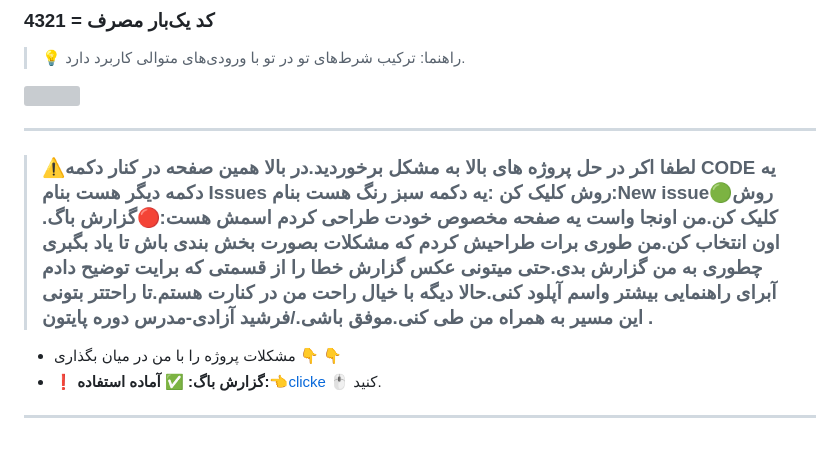
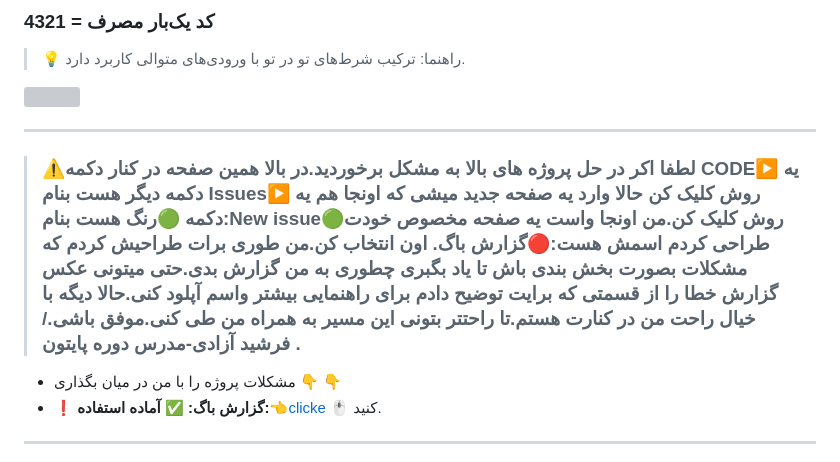
Before and after one commit to farshid-azady/Python-Primary, a Markdown page: README.md, the part around the change. GitHub-like rendering; grey boxes are pictures that could not be loaded.

```diff
--- a/README.md
+++ b/README.md
@@ -221,7 +221,7 @@
 <img src="https://www.python.org/static/community_logos/python-logo.png" width="100">
 
 ----------------------------------------------------------------------------------------------------------------------------------------------------------------------
-> ### ⚠️لطفا اکر در حل پروژه های بالا به مشکل برخوردید.در بالا همین صفحه در کنار دکمه CODE یه دکمه دیگر هست بنام Issues روش کلیک کن :یه دکمه سبز رنگ هست بنام:New issue🟢روش کلیک کن.من اونجا واست یه صفحه مخصوص خودت طراحی کردم اسمش هست:**🔴گزارش باگ**. اون انتخاب کن.من طوری برات طراحیش کردم که مشکلات بصورت بخش بندی باش تا یاد بگبری چطوری به من گزارش بدی.حتی میتونی عکس گزارش خطا را از قسمتی که برایت توضیح دادم آبرای راهنمایی بیشتر واسم آپلود کنی.حالا دیگه با خیال راحت من در کنارت هستم.تا راحتتر بتونی این مسیر به همراه من طی کنی.موفق باشی./فرشید آزادی-مدرس دوره پایتون .
+> ### ⚠️لطفا اکر در حل پروژه های بالا به مشکل برخوردید.در بالا همین صفحه در کنار دکمه CODE▶️ یه دکمه دیگر هست بنام Issues▶️ روش کلیک کن حالا وارد یه صفحه جدید میشی که اونجا هم یه دکمه 🟢رنگ هست بنام:New issue🟢روش کلیک کن.من اونجا واست یه صفحه مخصوص خودت طراحی کردم اسمش هست:**🔴گزارش باگ**. اون انتخاب کن.من طوری برات طراحیش کردم که مشکلات بصورت بخش بندی باش تا یاد بگبری چطوری به من گزارش بدی.حتی میتونی عکس گزارش خطا را از قسمتی که برایت توضیح دادم برای راهنمایی بیشتر واسم آپلود کنی.حالا دیگه با خیال راحت من در کنارت هستم.تا راحتتر بتونی این مسیر به همراه من طی کنی.موفق باشی./فرشید آزادی-مدرس دوره پایتون .
 -  مشکلات پروژه را با من در میان بگذاری 👇 👇
 - **❗ گزارش باگ:** **✅ آماده استفاده:**[👈clicke](https://github.com/farshid-azady/Python-Primary/issues) 🖱️ کنید.
 
```
